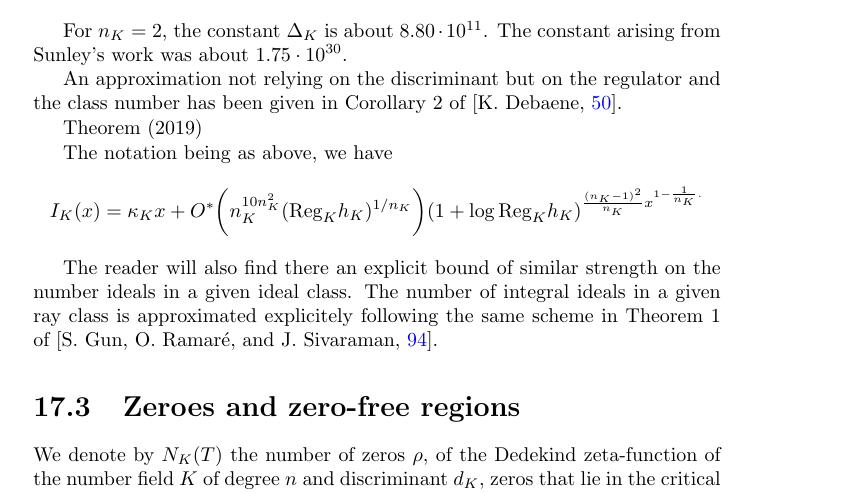
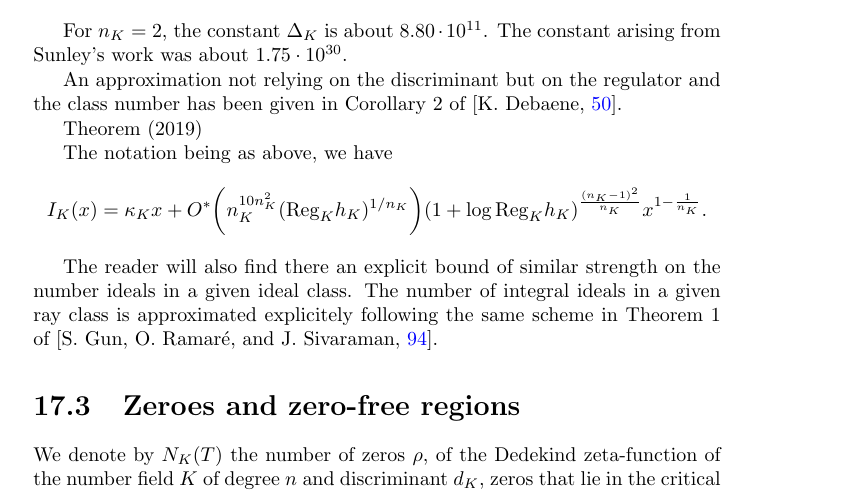
Before and after one commit to TMEEMT/Chest, a LaTeX thesis (Latex/booklet.tex, which reads Latex/Art18.tex): part of page 100 of 132, cut so that both start at the same text. Compiled offline with LaTeX, dvips and Ghostscript.

Commit message:
NbFields

```diff
--- a/Latex/Art18.tex
+++ b/Latex/Art18.tex
@@ -88,8 +88,8 @@ Theorem (2019)
   I_K(x)=\kappa_K x
   +O^*\biggl(n_K^{10n_K^2}
   (\text{Reg}_Kh_K)^{1/n_K}\biggr)
-  (1+\log\text{Reg}_Kh_K)^{\frac{(n_K-1)^2}{n_K}
-  x^{1-\frac{1}{n_K}.
+  (1+\log\text{Reg}_Kh_K)^{\frac{(n_K-1)^2}{n_K}}
+  x^{1-\frac{1}{n_K}}.
   $$
 \end{thm}
 
```
Also changed, not shown: Latex/booklet.pdf, 5 other files.
